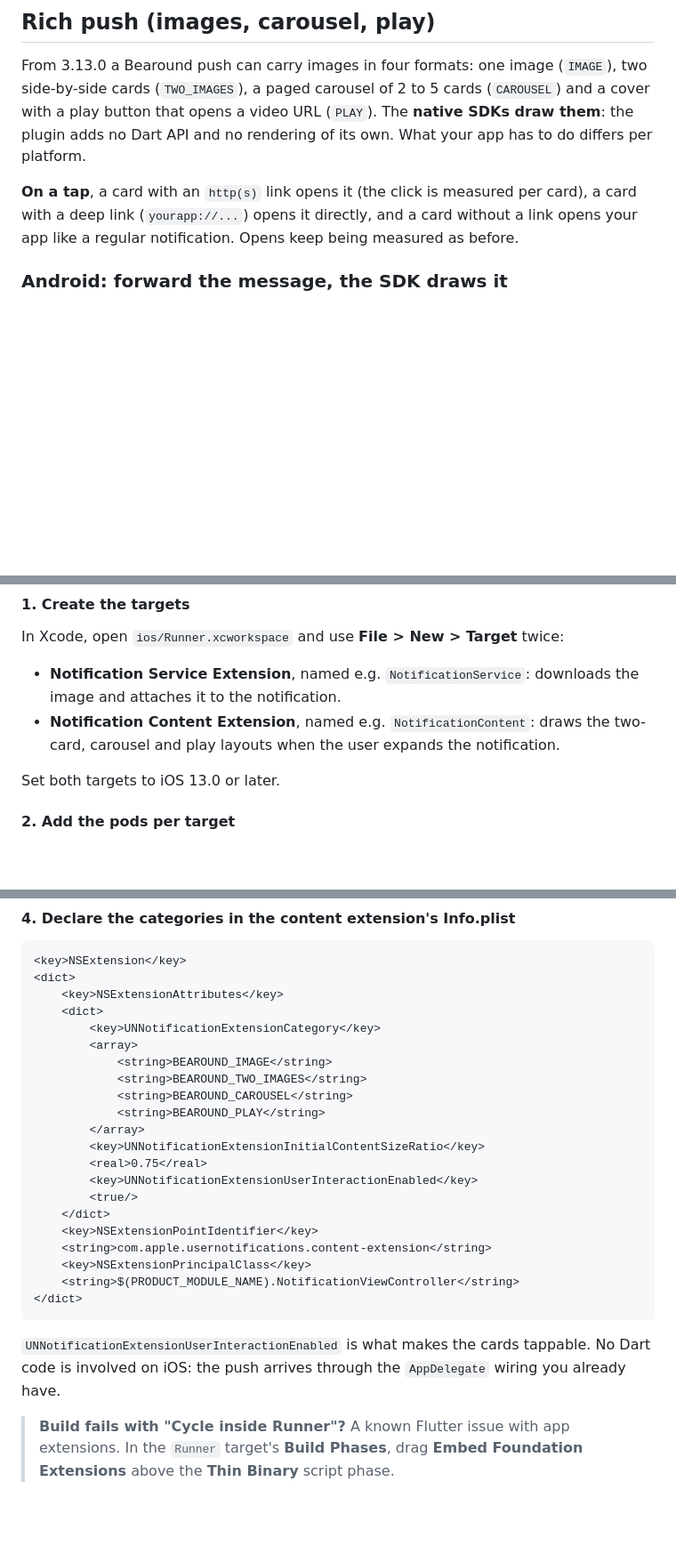
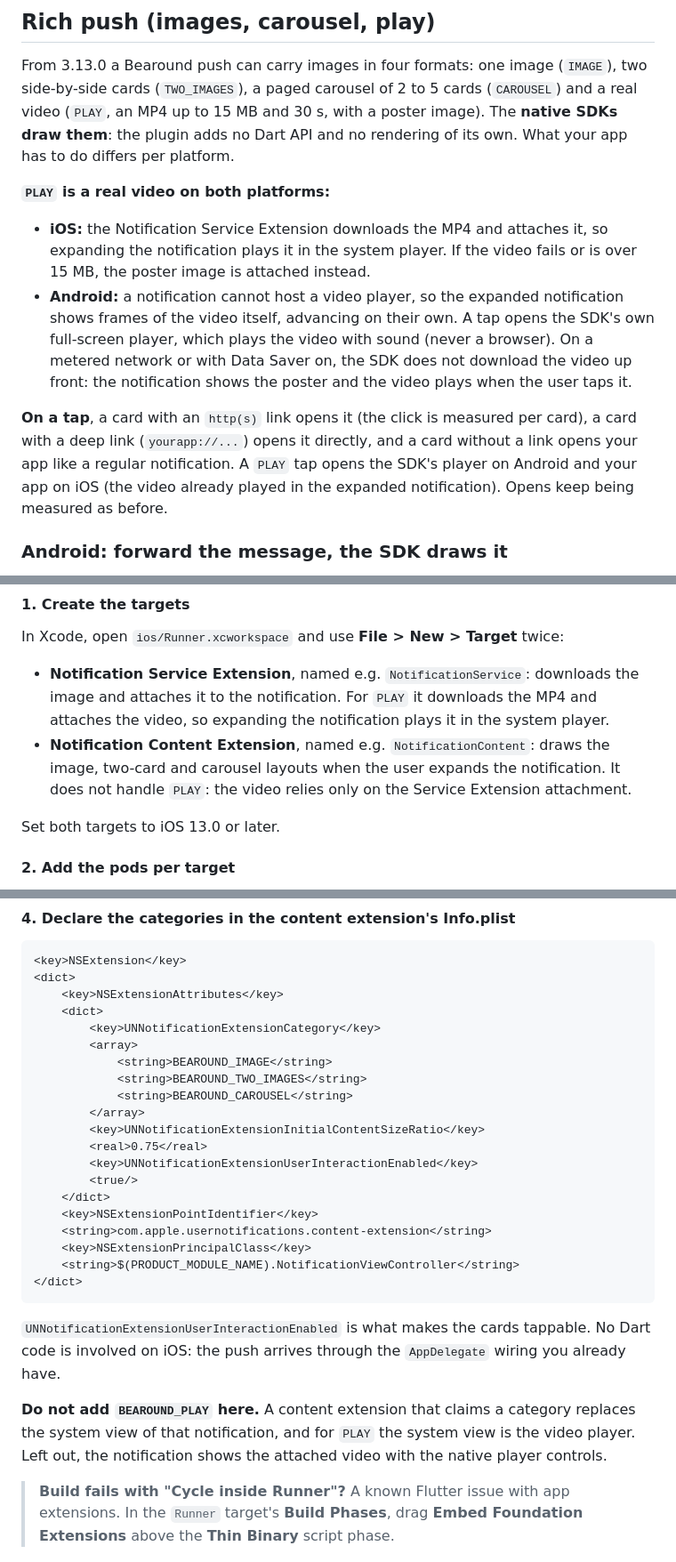
Before and after one commit to Bearound/bearound-flutter-sdk, a Markdown page: README.md, 3 parts joined by grey strips. Shown at 89% size. Drawn GitHub-style; blank space fills up the shorter version.

Commit message:
docs(push): PLAY is a real video, keep BEAROUND_PLAY out of the content extension
The Info.plist snippet claimed BEAROUND_PLAY, which replaces the system video player
with the content extension. The README and CHANGELOG now describe PLAY as a real MP4:
attached by the Service Extension on iOS, shown as video frames with a full-screen player
on Android, and the poster with play on tap on metered networks or with Data Saver.

Co-Authored-By: Claude Opus 5.5 <noreply@anthropic.com>

```diff
--- a/README.md
+++ b/README.md
@@ -996,14 +996,27 @@ for non-Bearound pushes.
 ## Rich push (images, carousel, play)
 
 From 3.13.0 a Bearound push can carry images in four formats: one image (`IMAGE`), two
-side-by-side cards (`TWO_IMAGES`), a paged carousel of 2 to 5 cards (`CAROUSEL`) and a cover
-with a play button that opens a video URL (`PLAY`). The **native SDKs draw them**: the
-plugin adds no Dart API and no rendering of its own. What your app has to do differs per
-platform.
+side-by-side cards (`TWO_IMAGES`), a paged carousel of 2 to 5 cards (`CAROUSEL`) and a real
+video (`PLAY`, an MP4 up to 15 MB and 30 s, with a poster image). The **native SDKs draw
+them**: the plugin adds no Dart API and no rendering of its own. What your app has to do
+differs per platform.
+
+**`PLAY` is a real video on both platforms:**
+
+- **iOS:** the Notification Service Extension downloads the MP4 and attaches it, so expanding
+  the notification plays it in the system player. If the video fails or is over 15 MB, the
+  poster image is attached instead.
+- **Android:** a notification cannot host a video player, so the expanded notification shows
+  frames of the video itself, advancing on their own. A tap opens the SDK's own full-screen
+  player, which plays the video with sound (never a browser). On a metered network or with
+  Data Saver on, the SDK does not download the video up front: the notification shows the
+  poster and the video plays when the user taps it.
 
 **On a tap**, a card with an `http(s)` link opens it (the click is measured per card), a
 card with a deep link (`yourapp://...`) opens it directly, and a card without a link opens
-your app like a regular notification. Opens keep being measured as before.
+your app like a regular notification. A `PLAY` tap opens the SDK's player on Android and your
+app on iOS (the video already played in the expanded notification). Opens keep being
+measured as before.
 
 ### Android: forward the message, the SDK draws it
 
@@ -1049,9 +1062,11 @@ provides the two classes; you add two small targets to `ios/Runner.xcworkspace`.
 In Xcode, open `ios/Runner.xcworkspace` and use **File > New > Target** twice:
 
 - **Notification Service Extension**, named e.g. `NotificationService`: downloads the image
-  and attaches it to the notification.
-- **Notification Content Extension**, named e.g. `NotificationContent`: draws the two-card,
-  carousel and play layouts when the user expands the notification.
+  and attaches it to the notification. For `PLAY` it downloads the MP4 and attaches the
+  video, so expanding the notification plays it in the system player.
+- **Notification Content Extension**, named e.g. `NotificationContent`: draws the image,
+  two-card and carousel layouts when the user expands the notification. It does not handle
+  `PLAY`: the video relies only on the Service Extension attachment.
 
 Set both targets to iOS 13.0 or later.
 
@@ -1122,7 +1137,6 @@ code), and in its Info.plist replace `NSExtensionMainStoryboard` with
             <string>BEAROUND_IMAGE</string>
             <string>BEAROUND_TWO_IMAGES</string>
             <string>BEAROUND_CAROUSEL</string>
-            <string>BEAROUND_PLAY</string>
         </array>
         <key>UNNotificationExtensionInitialContentSizeRatio</key>
         <real>0.75</real>
@@ -1138,6 +1152,10 @@ code), and in its Info.plist replace `NSExtensionMainStoryboard` with
 
 `UNNotificationExtensionUserInteractionEnabled` is what makes the cards tappable. No Dart
 code is involved on iOS: the push arrives through the `AppDelegate` wiring you already have.
+
+**Do not add `BEAROUND_PLAY` here.** A content extension that claims a category replaces
+the system view of that notification, and for `PLAY` the system view is the video player.
+Left out, the notification shows the attached video with the native player controls.
 
 > **Build fails with "Cycle inside Runner"?** A known Flutter issue with app extensions. In
 > the `Runner` target's **Build Phases**, drag **Embed Foundation Extensions** above the
```
Also changed, not shown: other parts of README.md (+1 -1 lines), CHANGELOG.md (+10 -3 lines).
